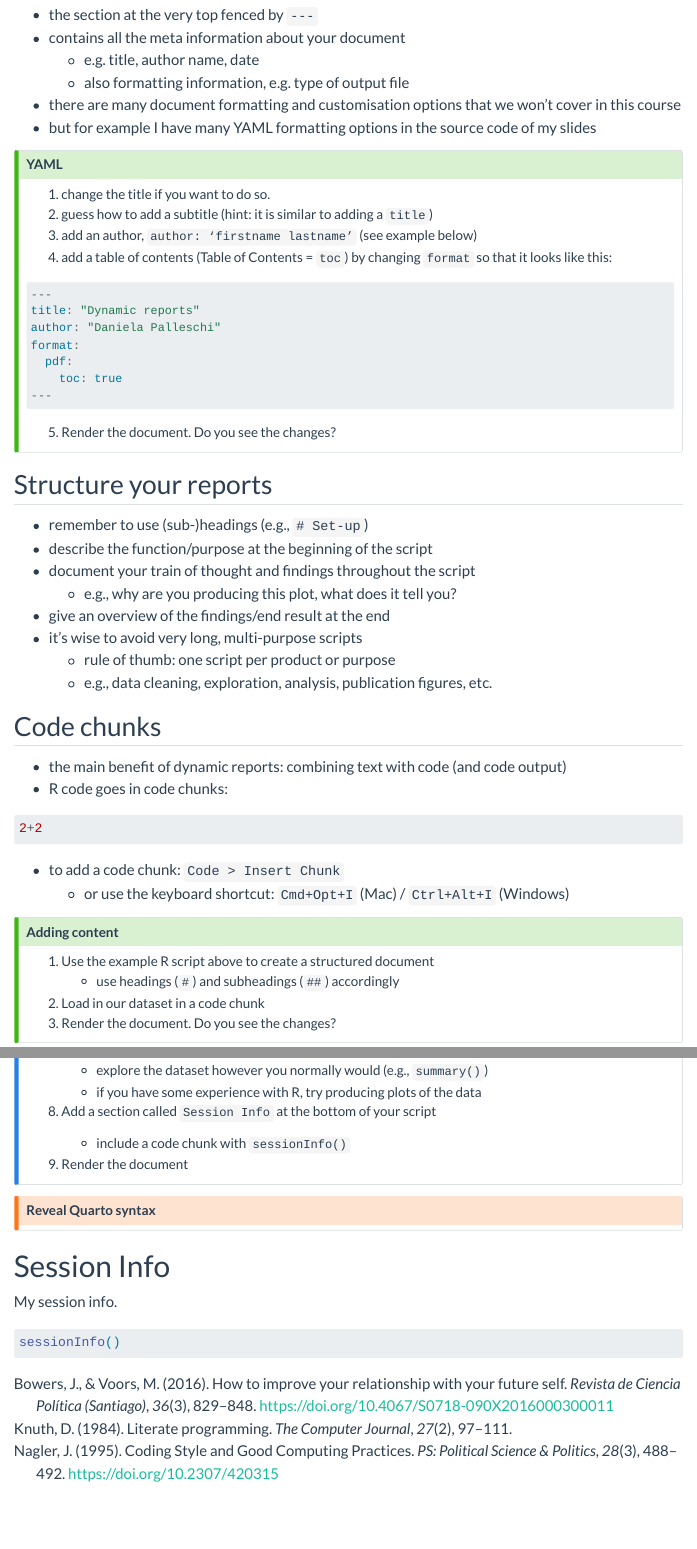
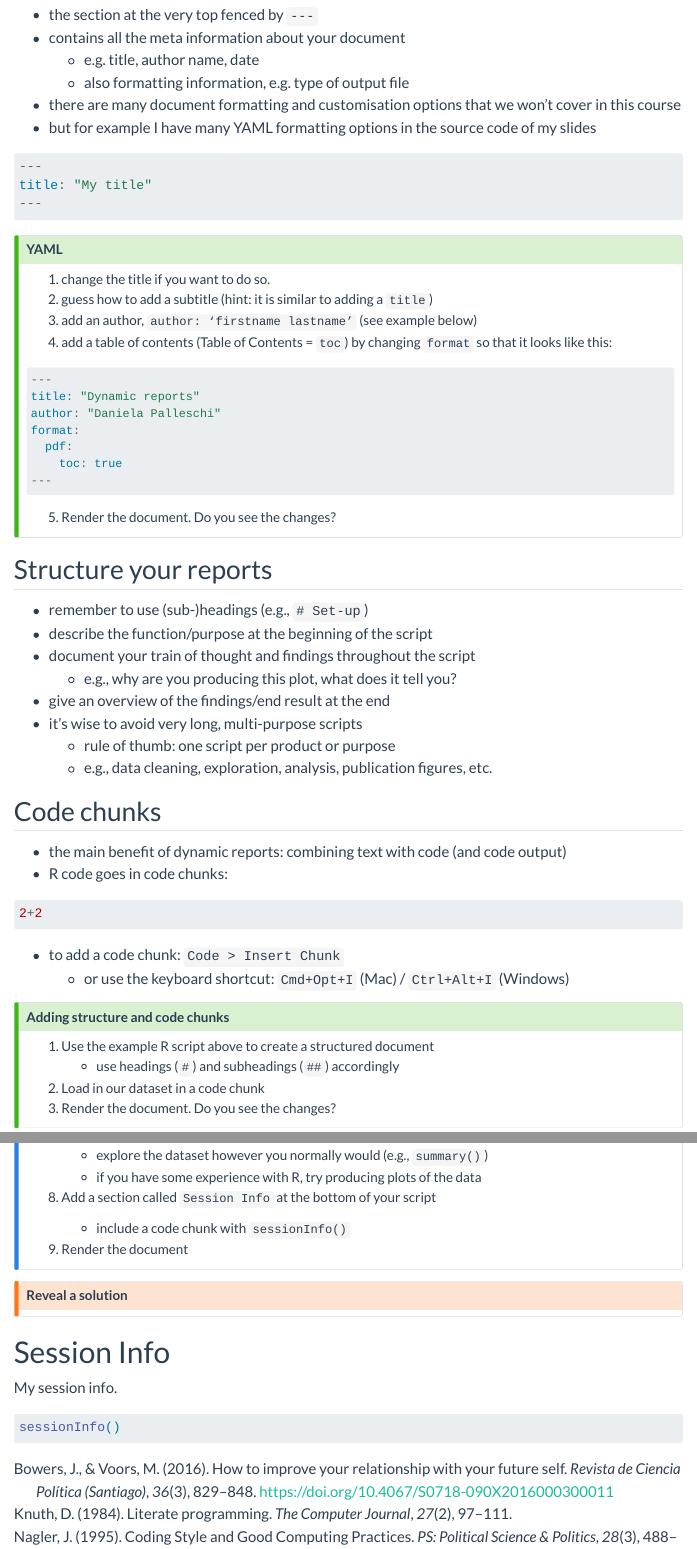
Before and after one commit to daniela-palleschi/SSOL24-reproducibility-workshop, a Quarto document (slides/day3/repro-code.qmd): the page in a window 1100 px wide, from 3500 px down, and a second part further down, joined at a grey line. Rendered offline with R 4.5, knitr and Pandoc in place of Quarto, with nearby package versions; the code chunks are not run, so their results and figures are left out; menus at the side of the page are left out.

Commit message:
fix formatting in day 3 mat's

````diff
--- a/slides/day3/repro-code.qmd
+++ b/slides/day3/repro-code.qmd
@@ -246,6 +246,13 @@ Run the following in the Console: `RStudio.Version()$version`
   + also formatting information, e.g. type of output file
 - there are many document formatting and customisation options that we won't cover in this course
 - but for example I have many YAML formatting options in the source code of my slides
+
+```{r}
+#| eval: false
+---
+title: "My title"
+---
+```
 
 ::: {.content-visible when-format="revealjs"}
 ### YAML {.unlisted .unnumbered}
@@ -301,11 +308,11 @@ format:
   + or use the keyboard shortcut: `Cmd+Opt+I` (Mac) / `Ctrl+Alt+I` (Windows)
 
 ::: {.content-visible when-format="revealjs"}
-### Structuring and Code Chunks {.unlisted .unnumbered}
+### Adding content {.unlisted .unnumbered}
 :::
 
 ::: callout-tip
-#### Adding content
+#### Adding structure and code chunks
 
 ::: nonincremental
 
@@ -416,7 +423,7 @@ Render the document. If it works, continue. If not, check that you aren't missin
 :::
 
 :::{.callout-warning collapse=true}
-## Reveal Quarto syntax
+## Reveal a solution
 
 ```{r echo = FALSE, comment = "", filename="Reveal correct code"}
 cat(readr::read_file(here::here("examples/literate-programming.qmd")))
````
Also changed, not shown: slides/day3/repro-code.qmd (6 more changed lines).
